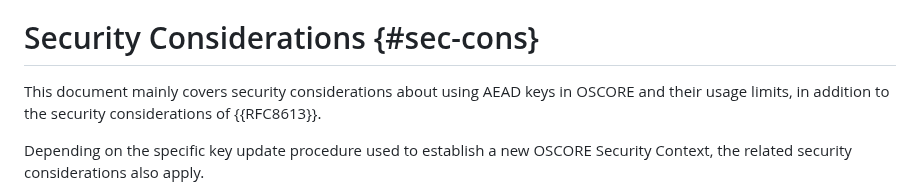
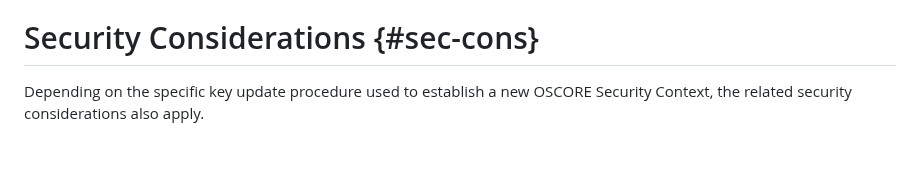
Before and after one commit to core-wg/oscore-key-update, a Markdown page: draft-ietf-core-oscore-key-update.md, the part around the change. Rendered like a GitHub page; blank space fills up the shorter version.

Commit message:
Remove old sentence from security considerations about key usage limits

```diff
--- a/draft-ietf-core-oscore-key-update.md
+++ b/draft-ietf-core-oscore-key-update.md
@@ -1071,8 +1071,6 @@ In this second example, the Initiator asks the EDHOC Responder about its support
 
 # Security Considerations {#sec-cons}
 
-This document mainly covers security considerations about using AEAD keys in OSCORE and their usage limits, in addition to the security considerations of {{RFC8613}}.
-
 Depending on the specific key update procedure used to establish a new OSCORE Security Context, the related security considerations also apply.
 
 As mentioned in {{ssec-nonces-x-bytes}}, it is RECOMMENDED that the size for nonces N1 and N2 is 8 bytes. The application needs to set the size of each nonce such that the probability of its value being repeated is negligible. Note that the probability of collision of nonce values is heightened by the birthday paradox. However, considering a nonce size of 8 bytes there will be a collision on average after approximately 2^32 instances of Response #1 messages.
```
